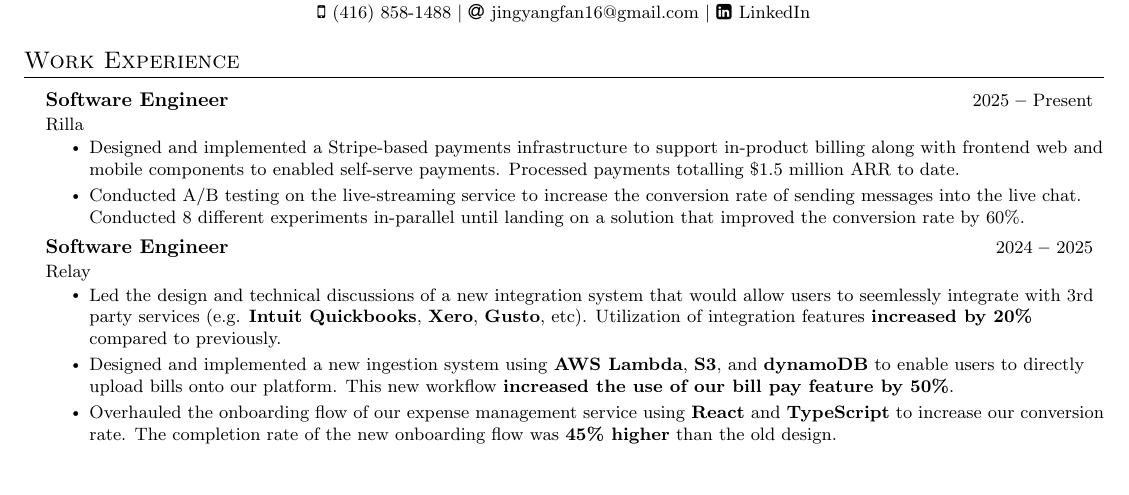
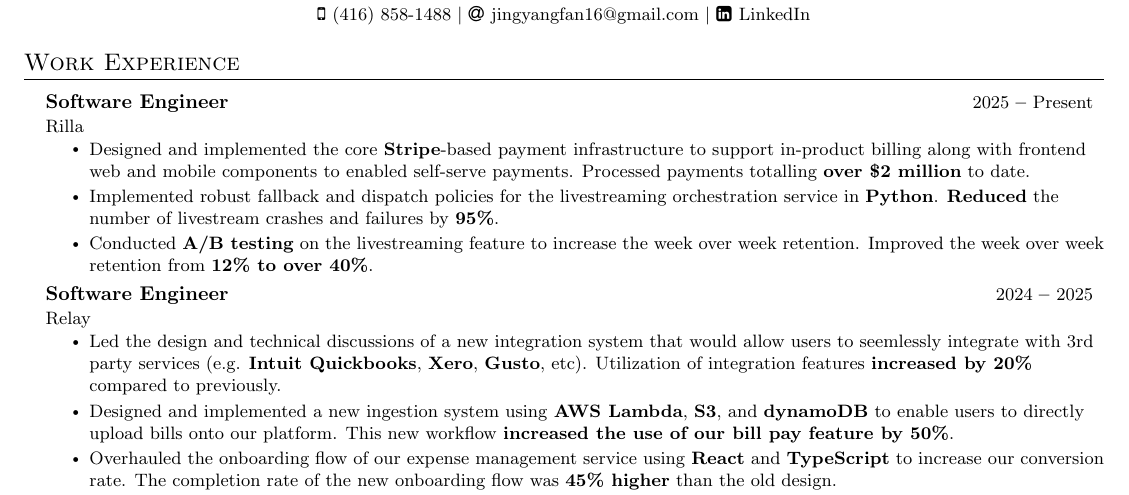
Before and after one commit to Jay2theWhy/JingYangFan-CV, a LaTeX CV (Jay Fan Resume.tex): part of the page, cut so that both start at the same text, the shorter picture padded with empty space. Compiled offline with pdfLaTeX.

Commit message:
update Rilla stuff

```diff
--- a/Jay Fan Resume.tex
+++ b/Jay Fan Resume.tex
@@ -163,8 +163,9 @@
       {Software Engineer}{2025 \textbf{--} Present}
       {Rilla}{}
         \resumeItemListStart
-            \resumeItem{Designed and implemented a Stripe-based payments infrastructure to support in-product billing along with frontend web and mobile components to enabled self-serve payments. Processed payments totalling \$1.5 million ARR to date.}
-            \resumeItem{Conducted A/B testing on the live-streaming service to increase the conversion rate of sending messages into the live chat. Conducted 8 different experiments in-parallel until landing on a solution that improved the conversion rate by 60\%.}
+            \resumeItem{Designed and implemented the core \textbf{Stripe}-based payment infrastructure to support in-product billing along with frontend web and mobile components to enabled self-serve payments. Processed payments totalling \textbf{over \$2 million} to date.}
+            \resumeItem{Implemented robust fallback and dispatch policies for the livestreaming orchestration service in \textbf{Python}. \textbf{Reduced} the number of livestream crashes and failures by \textbf{95\%}.}
+            \resumeItem{Conducted \textbf{A/B testing} on the livestreaming feature to increase the week over week retention. Improved the week over week retention from \textbf{12\% to over 40\%}.}
         \resumeItemListEnd
 
     \resumeSubheading
```
Also changed, not shown: Jay Fan Resume.pdf.
